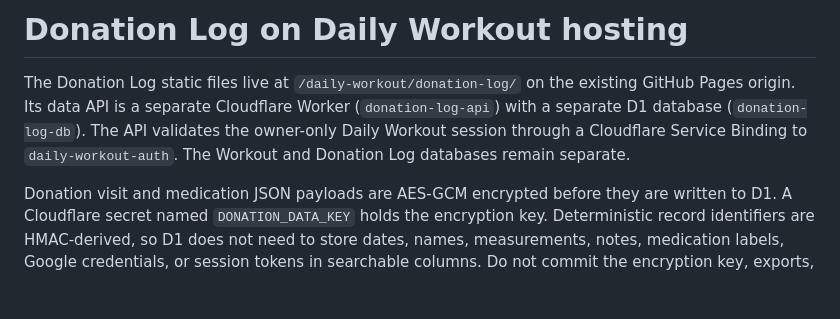
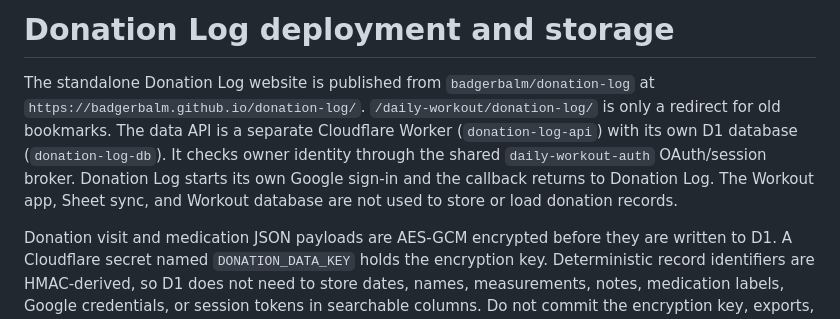
Before and after one commit to badgerbalm/daily-workout, a Markdown page: DONATION_LOG_DEPLOYMENT.md, the part around the change. GitHub-like rendering; blank space fills up the shorter version.

Commit message:
Clarify Donation Log deployment separation

```diff
--- a/DONATION_LOG_DEPLOYMENT.md
+++ b/DONATION_LOG_DEPLOYMENT.md
@@ -1,6 +1,6 @@
-# Donation Log on Daily Workout hosting
+# Donation Log deployment and storage
 
-The Donation Log static files live at `/daily-workout/donation-log/` on the existing GitHub Pages origin. Its data API is a separate Cloudflare Worker (`donation-log-api`) with a separate D1 database (`donation-log-db`). The API validates the owner-only Daily Workout session through a Cloudflare Service Binding to `daily-workout-auth`. The Workout and Donation Log databases remain separate.
+The standalone Donation Log website is published from `badgerbalm/donation-log` at `https://badgerbalm.github.io/donation-log/`. `/daily-workout/donation-log/` is only a redirect for old bookmarks. The data API is a separate Cloudflare Worker (`donation-log-api`) with its own D1 database (`donation-log-db`). It checks owner identity through the shared `daily-workout-auth` OAuth/session broker. Donation Log starts its own Google sign-in and the callback returns to Donation Log. The Workout app, Sheet sync, and Workout database are not used to store or load donation records.
 
 Donation visit and medication JSON payloads are AES-GCM encrypted before they are written to D1. A Cloudflare secret named `DONATION_DATA_KEY` holds the encryption key. Deterministic record identifiers are HMAC-derived, so D1 does not need to store dates, names, measurements, notes, medication labels, Google credentials, or session tokens in searchable columns. Do not commit the encryption key, exports, screenshots, database dumps, or personal records to GitHub.
 
```
